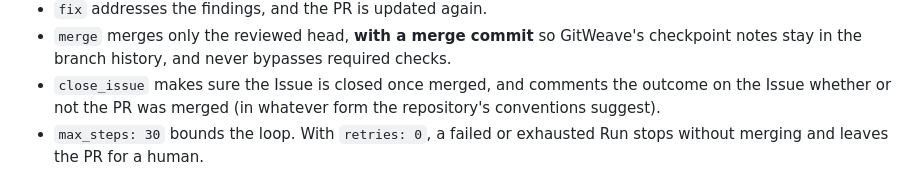
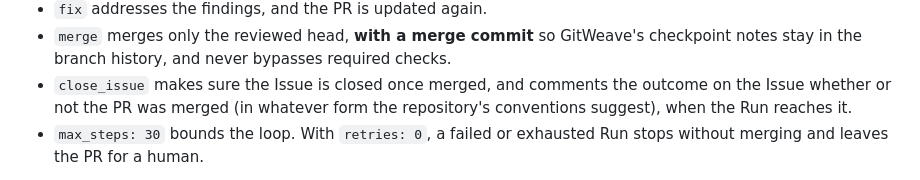
Before and after one commit to takahirox/projectweave, a Markdown page: docs/usage.md, the part around the change. Drawn GitHub-style.

```diff
--- a/docs/usage.md
+++ b/docs/usage.md
@@ -38,7 +38,7 @@ implement → publish PR → review ─┬─ approved → merge → close_issue
   checkpoint notes stay in the branch history, and never bypasses required checks.
 - `close_issue` makes sure the Issue is closed once merged, and comments the
   outcome on the Issue whether or not the PR was merged (in whatever form the
-  repository's conventions suggest).
+  repository's conventions suggest), when the Run reaches it.
 - `max_steps: 30` bounds the loop. With `retries: 0`, a failed or exhausted Run
   stops without merging and leaves the PR for a human.
 
```
Also changed, not shown: README.md (+3 -2 lines).
